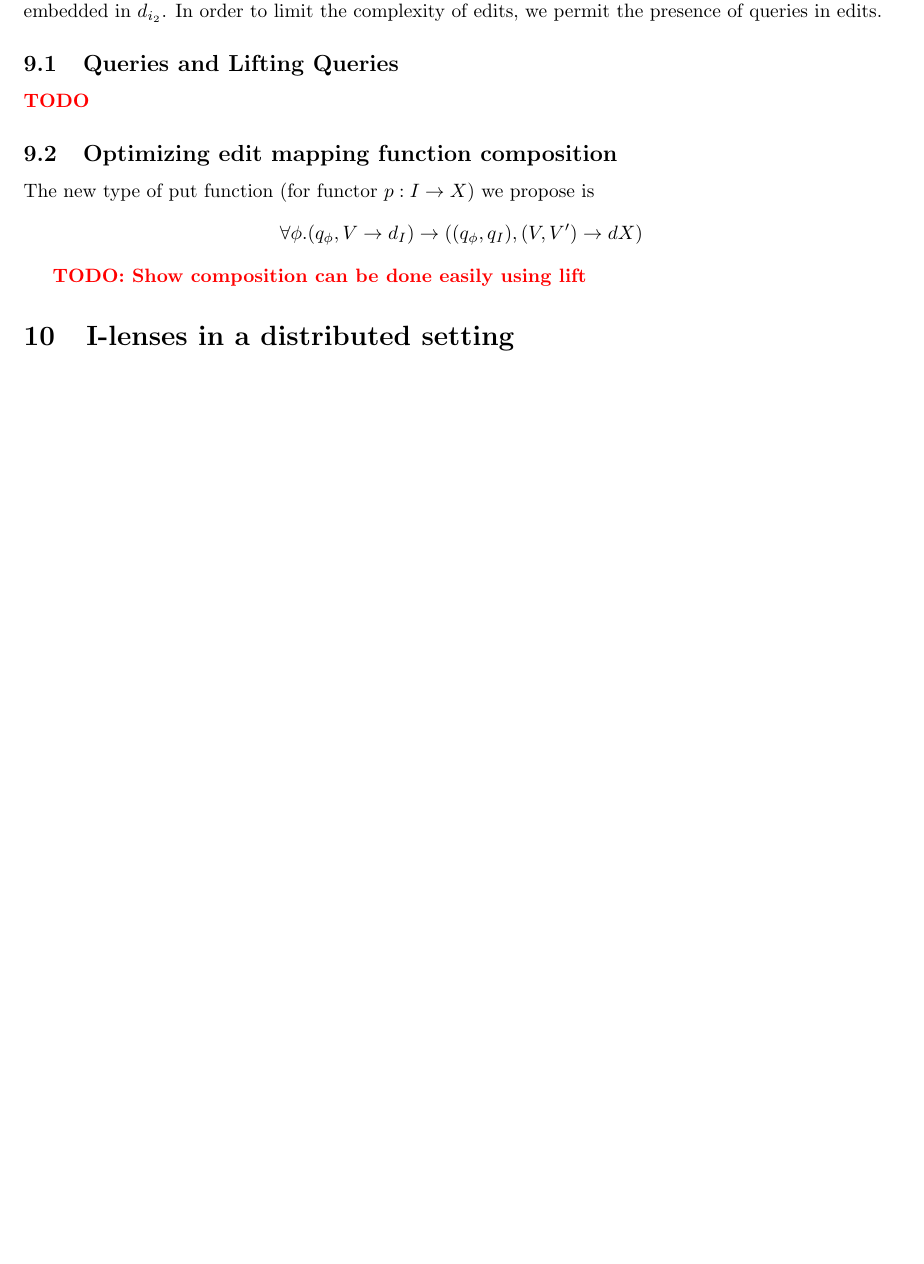
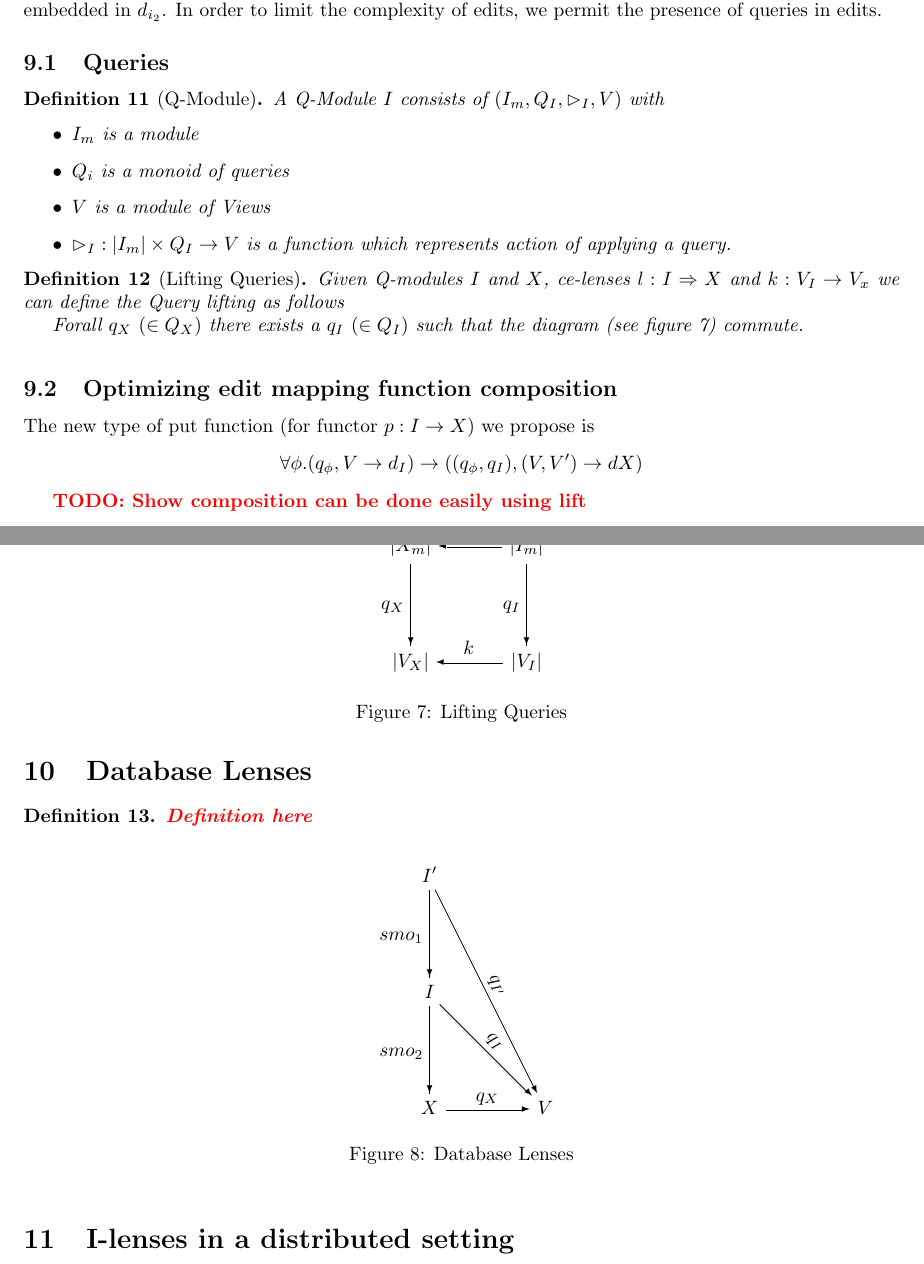
Before and after one commit to cornell-pl/ajmani.js, a LaTeX document (tex/m-and-i-edit-lenses.tex): part of page 6 of 7 before the commit and two parts of pages 6 and 7 of 7 after it, the two joined at a grey line, cut so that both start at the same text, the shorter picture padded with empty space. Compiled offline with pdfLaTeX.

Commit message:
Queries added

```diff
--- a/tex/m-and-i-edit-lenses.tex
+++ b/tex/m-and-i-edit-lenses.tex
@@ -388,8 +388,33 @@ Another observation we make is that the edit $d_{i_2}$ might be quite large, as
 the values of $I$ might be embedded in $d_{i_2}$. In order to limit the complexity
 of edits, we permit the presence of queries in edits.
 
-\subsection{Queries and Lifting Queries}
-\comment{TODO}
+\subsection{Queries}
+\begin{definition}[Q-Module] A Q-Module $I$ consists of $(I_m,Q_I,\rhd_{I},V)$ with
+\begin{itemize}
+\item $I_m$ is a module
+\item $Q_i$ is a monoid of queries
+\item $V$ is a module of Views
+\item $\rhd_{I} : |I_m| \times Q_I \to V$ is a function which represents action of applying a query.
+\end{itemize}
+\end{definition}
+
+\begin{definition}[Lifting Queries]
+Given Q-modules $I$ and $X$, ce-lenses $l : I \Rightarrow X$ and $k : V_I \to V_x$ we can define the Query lifting as follows
+
+Forall $q_X$ $(\in Q_X)$ there exists a $q_I$ $(\in Q_I)$ such that the diagram (see figure \ref{fig:lifting-queries}) commute.
+\end{definition}
+
+\begin{figure}[ht]
+\begin{displaymath}
+\begin{diagram}
+|X_m| & \lTo^{l} & |I_m|\\
+\dTo^{q_X } & & \dTo^{q_I} \\
+|V_X| & \lTo^{k} & |V_I|
+\end{diagram}
+\end{displaymath}
+\caption{Lifting Queries}
+\label{fig:lifting-queries}
+\end{figure}
 
 \subsection{Optimizing edit mapping function composition}
 The new type of put function (for functor $p: I \to X$) we propose is
@@ -398,6 +423,27 @@ The new type of put function (for functor $p: I \to X$) we propose is
 \end{align*}
 
 \comment{TODO: Show composition can be done easily using lift}
+
+\section{Database Lenses}
+
+\begin{definition}
+\comment{Definition here}
+\end{definition}
+
+
+\begin{figure}[ht]
+\begin{displaymath}
+\begin{diagram}
+I' & & \\
+\dTo^{smo_1} & \rdTo(2,4)^{q_{I'}} & \\
+I & &\\
+\dTo^{smo_2} & \rdTo^{q_I} & \\
+X & \rTo^{q_X} & V
+\end{diagram}
+\end{displaymath}
+\caption{Database Lenses}
+\label{fig:database-lens}
+\end{figure}
 
 \section{I-lenses in a distributed setting}
 \begin{figure}[ht]
```
